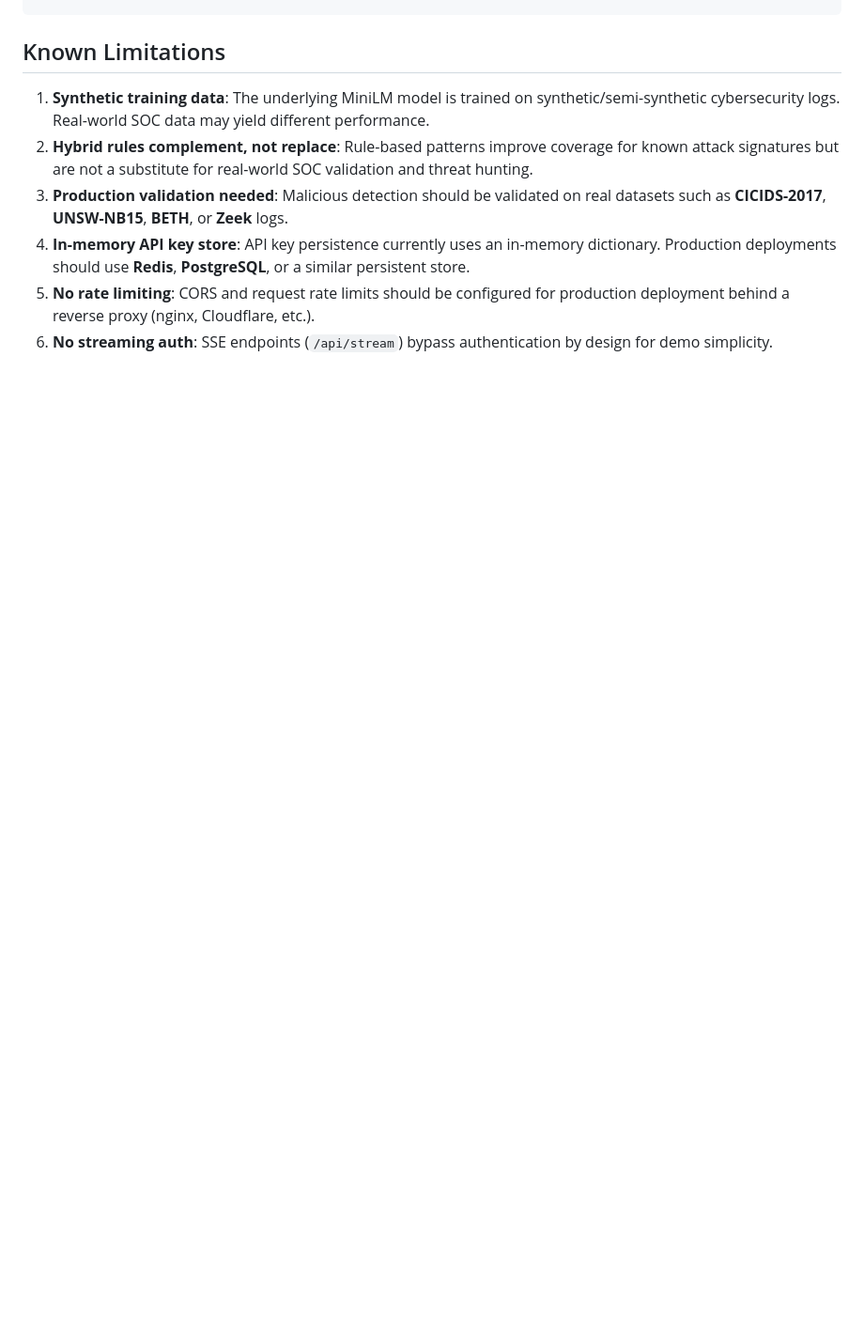
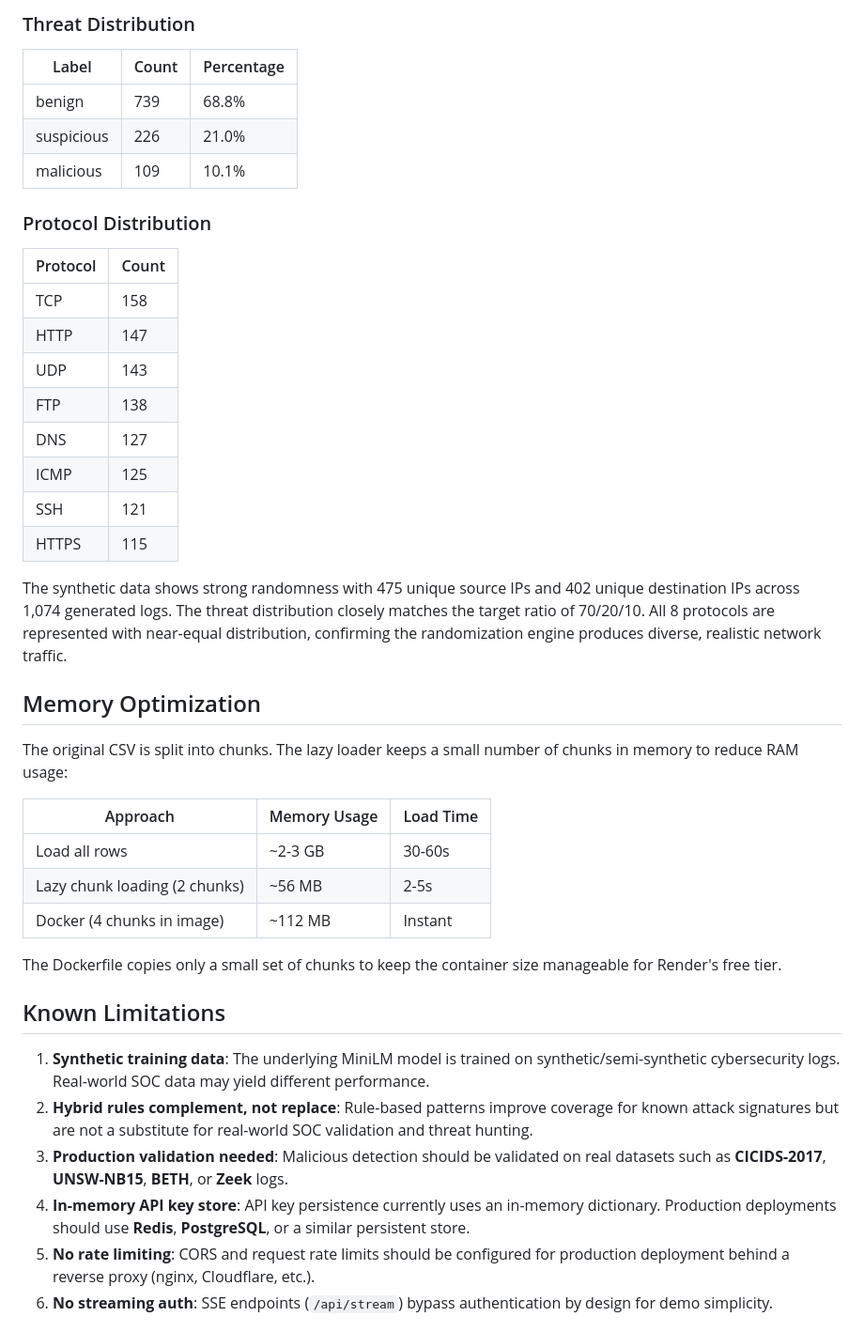
Before and after one commit to OMCHOKSI108/TheKavach, a Markdown page: README.md, the part around one of its changes. Shown at 94% size. Drawn GitHub-style; blank space fills up the shorter version.

```diff
--- a/README.md
+++ b/README.md
@@ -161,3 +232,38 @@ pytest tests/ -v
+### Threat Distribution
+
+| Label | Count | Percentage |
+|-------|-------|------------|
+| benign | 739 | 68.8% |
+| suspicious | 226 | 21.0% |
+| malicious | 109 | 10.1% |
+
+### Protocol Distribution
+
+| Protocol | Count |
+|----------|-------|
+| TCP | 158 |
+| HTTP | 147 |
+| UDP | 143 |
+| FTP | 138 |
+| DNS | 127 |
+| ICMP | 125 |
+| SSH | 121 |
+| HTTPS | 115 |
+
+The synthetic data shows strong randomness with 475 unique source IPs and 402 unique destination IPs across 1,074 generated logs. The threat distribution closely matches the target ratio of 70/20/10. All 8 protocols are represented with near-equal distribution, confirming the randomization engine produces diverse, realistic network traffic.
+
+## Memory Optimization
+
+The original CSV is split into chunks. The lazy loader keeps a small number of chunks in memory to reduce RAM usage:
+
+| Approach | Memory Usage | Load Time |
+|----------|--------------|-----------|
+| Load all rows | ~2-3 GB | 30-60s |
+| Lazy chunk loading (2 chunks) | ~56 MB | 2-5s |
+| Docker (4 chunks in image) | ~112 MB | Instant |
+
+The Dockerfile copies only a small set of chunks to keep the container size manageable for Render's free tier.
+
 ## Known Limitations
 
 1. **Synthetic training data**: The underlying MiniLM model is trained on synthetic/semi-synthetic cybersecurity logs. Real-world SOC data may yield different performance.
```
Also changed, not shown: other parts of README.md (+85 -10 lines).
